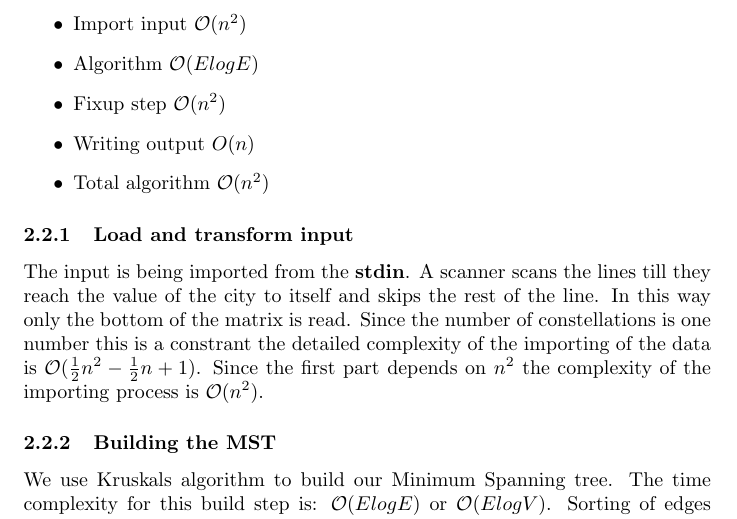
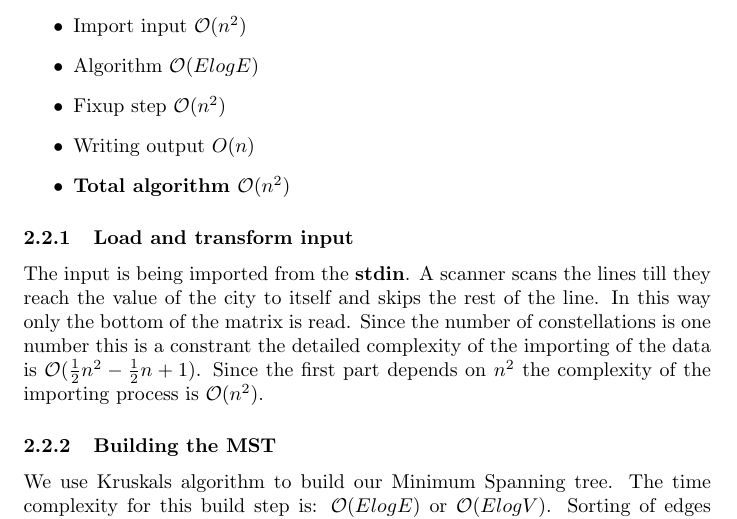
Before and after one commit to TonyApD/Algo_RU_PO_1, a LaTeX document (documentation/Documentation_Algorithm.tex): part of page 8 of 10, cut so that both start at the same text. Compiled offline with pdfLaTeX.

Commit message:
added bold for complexity

```diff
--- a/documentation/Documentation_Algorithm.tex
+++ b/documentation/Documentation_Algorithm.tex
@@ -155,7 +156,7 @@ In this section we will give an analysis of the complex of the alorithm. We will
   \item Algorithm $\bigO{E log E}$
   \item Fixup step $\bigO{n^2}$
   \item Writing output $O(n)$
-  \item Total algorithm $\bigO{n^2}$
+  \item \textbf{Total algorithm $\bigO{n^2}$}
 \end{itemize}
 
 \subsubsection{Load and transform input}
```
Also changed, not shown: documentation/Documentation_Algorithm.tex (1 more changed lines).
